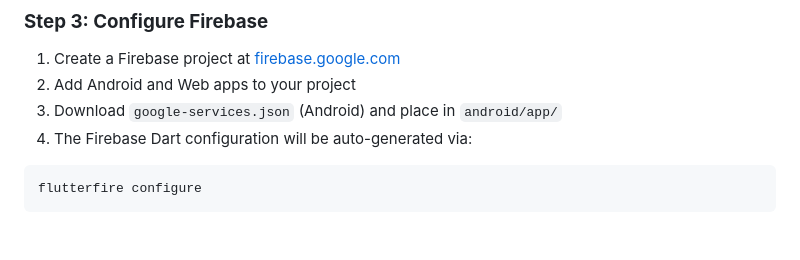
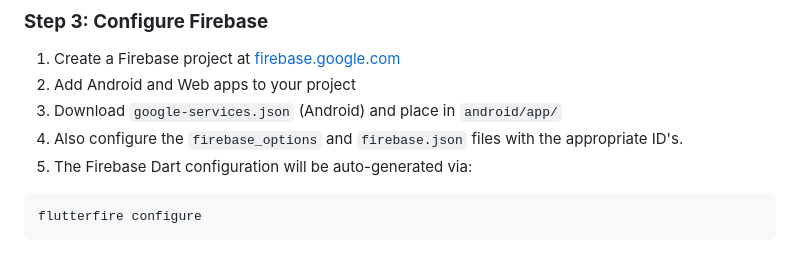
Before and after one commit to Enjoy-pandugo-cloud/reddit-handle, a Markdown page: README.md, the part around one of its changes. GitHub-like rendering.

````diff
--- a/README.md
+++ b/README.md
@@ -393,7 +395,8 @@ flutter pub get
 1. Create a Firebase project at [firebase.google.com](https://firebase.google.com)
 2. Add Android and Web apps to your project
 3. Download `google-services.json` (Android) and place in `android/app/`
-4. The Firebase Dart configuration will be auto-generated via:
+4. Also configure the `firebase_options` and `firebase.json` files with the appropriate ID's.
+5. The Firebase Dart configuration will be auto-generated via:
 
 ```bash
 flutterfire configure
````
Also changed, not shown: other parts of README.md (+14 -12 lines).
